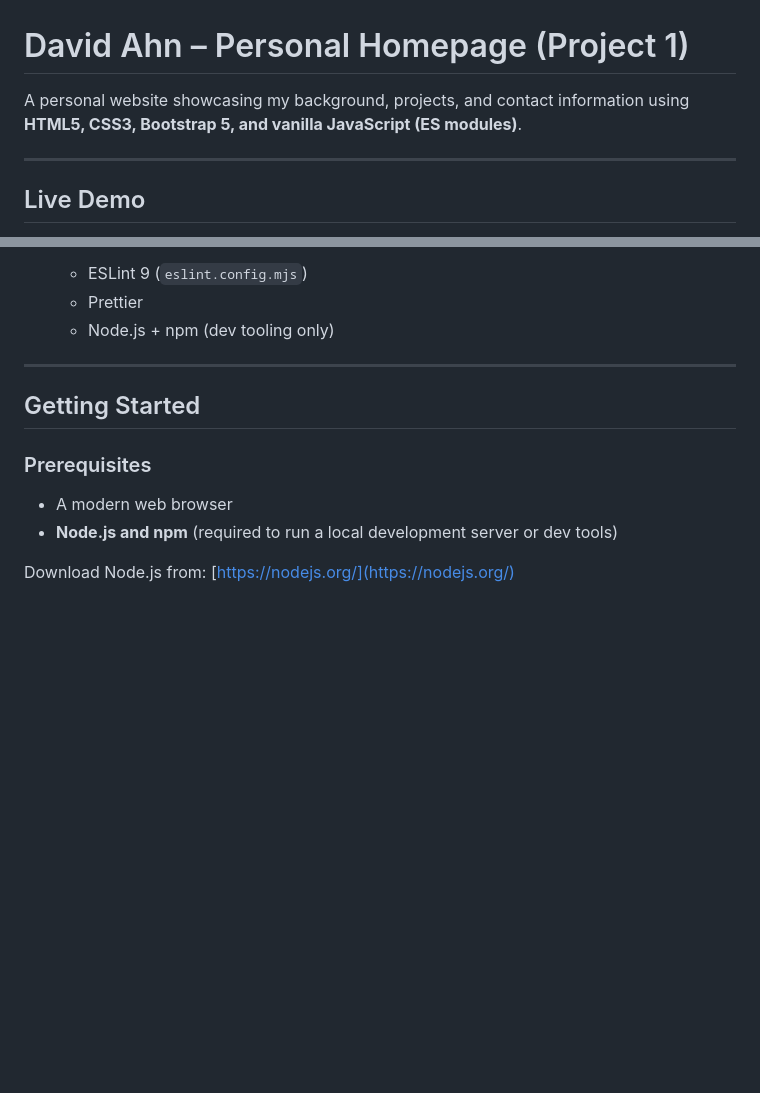
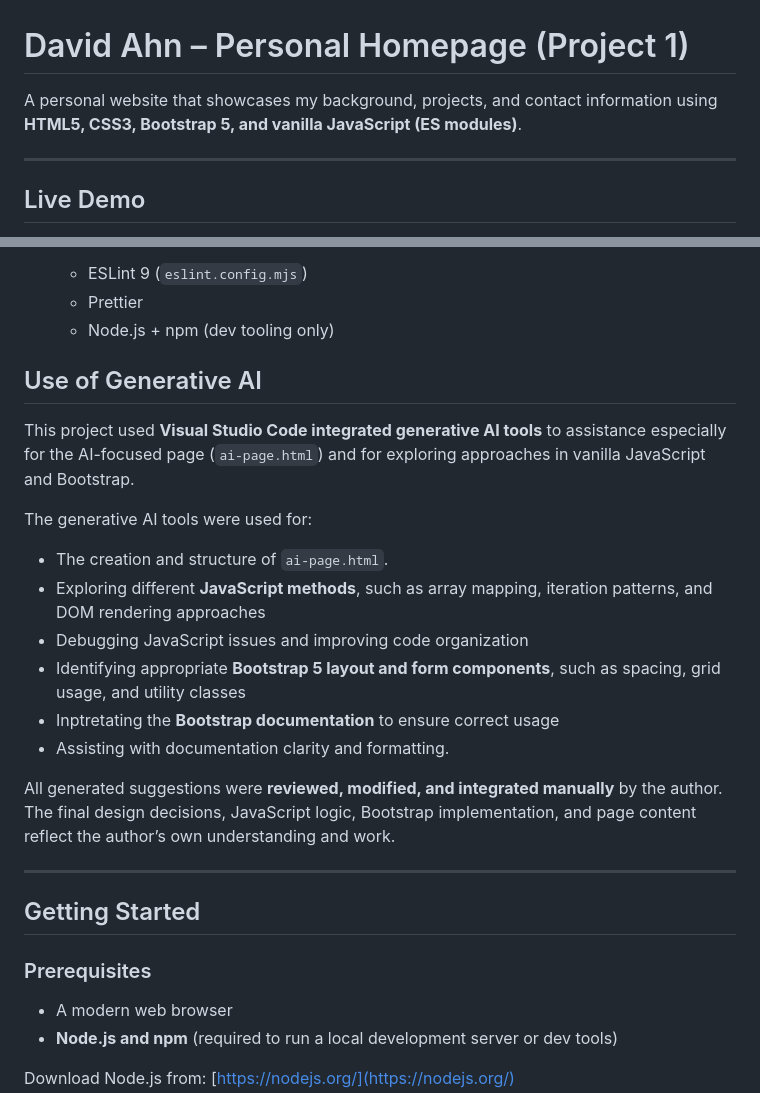
Before and after one commit to dahn0209/David_Ahn_personal_Website, a Markdown page: README.md, 2 parts joined by grey strips. Drawn GitHub-style; blank space fills up the shorter version.

Commit message:
README include AI usage

```diff
--- a/README.md
+++ b/README.md
@@ -1,6 +1,6 @@
 # David Ahn – Personal Homepage (Project 1)
 
-A personal website showcasing my background, projects, and contact information using **HTML5, CSS3, Bootstrap 5, and vanilla JavaScript (ES modules)**.
+A personal website that showcases my background, projects, and contact information using **HTML5, CSS3, Bootstrap 5, and vanilla JavaScript (ES modules)**.
 
 ---
 
@@ -99,6 +99,25 @@ The goal of this project is to create a W3C-compliant personal homepage that:
   * Prettier
   * Node.js + npm (dev tooling only)
 
+
+
+## Use of Generative AI
+
+This project used  **Visual Studio Code integrated generative AI tools** to assistance especially for the AI-focused page (`ai-page.html`) and for exploring approaches in vanilla JavaScript and Bootstrap.
+
+The generative AI tools were used for:
+
+- The creation and structure of `ai-page.html`.
+- Exploring different **JavaScript methods**, such as array mapping, iteration patterns, and DOM rendering approaches
+- Debugging JavaScript issues and improving code organization
+- Identifying appropriate **Bootstrap 5 layout and form components**, such as spacing, grid usage, and utility classes
+- Inptretating the **Bootstrap documentation** to ensure correct usage
+- Assisting with documentation clarity and formatting.
+
+All generated suggestions were **reviewed, modified, and integrated manually** by the author. The final design decisions, JavaScript logic, Bootstrap implementation, and page content reflect the author’s own understanding and work.
+
+
+
 ---
 
 ## Getting Started
```
